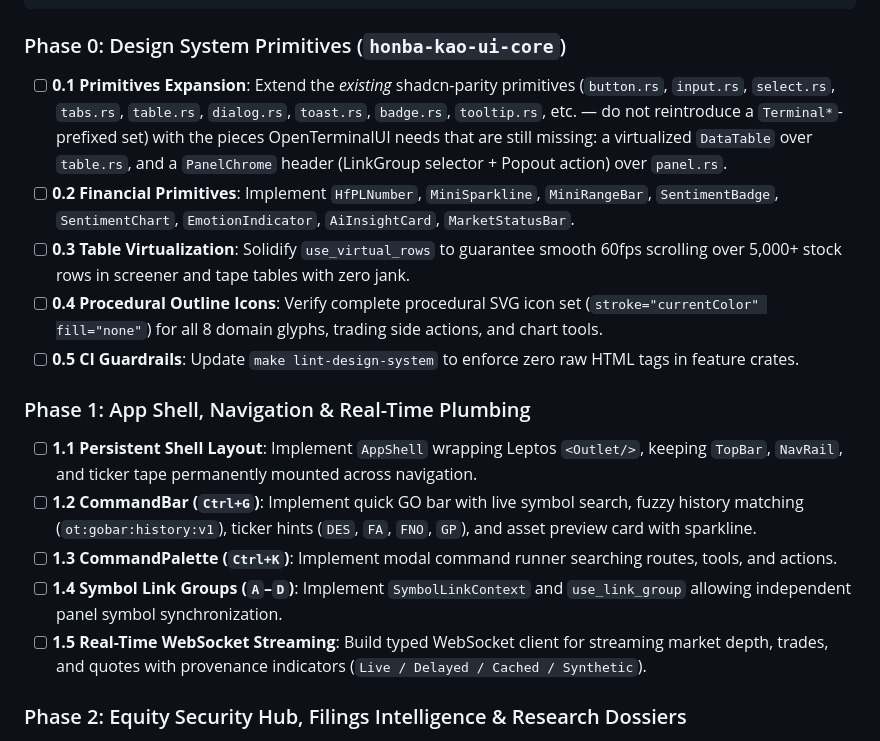
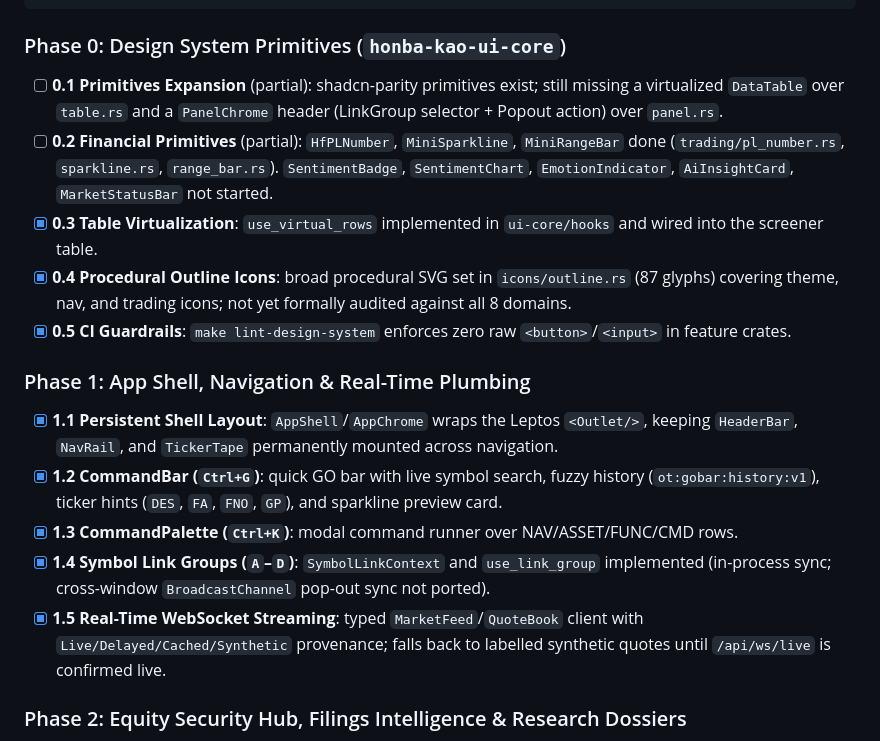
Before and after one commit to honba-labs/honba-kao, a Markdown page: plan.md, the part around the change. Drawn GitHub-style.

Commit message:
docs(kao): mark Phase 0/1 checklist status in plan.md

````diff
--- a/plan.md
+++ b/plan.md
@@ -663,18 +663,18 @@ This revised roadmap replaces previous milestones with a sequenced migration to
 ```
 
 ### Phase 0: Design System Primitives (`honba-kao-ui-core`)
-- [ ] **0.1 Primitives Expansion**: Extend the *existing* shadcn-parity primitives (`button.rs`, `input.rs`, `select.rs`, `tabs.rs`, `table.rs`, `dialog.rs`, `toast.rs`, `badge.rs`, `tooltip.rs`, etc. — do not reintroduce a `Terminal*`-prefixed set) with the pieces OpenTerminalUI needs that are still missing: a virtualized `DataTable` over `table.rs`, and a `PanelChrome` header (LinkGroup selector + Popout action) over `panel.rs`.
-- [ ] **0.2 Financial Primitives**: Implement `HfPLNumber`, `MiniSparkline`, `MiniRangeBar`, `SentimentBadge`, `SentimentChart`, `EmotionIndicator`, `AiInsightCard`, `MarketStatusBar`.
-- [ ] **0.3 Table Virtualization**: Solidify `use_virtual_rows` to guarantee smooth 60fps scrolling over 5,000+ stock rows in screener and tape tables with zero jank.
-- [ ] **0.4 Procedural Outline Icons**: Verify complete procedural SVG icon set (`stroke="currentColor" fill="none"`) for all 8 domain glyphs, trading side actions, and chart tools.
-- [ ] **0.5 CI Guardrails**: Update `make lint-design-system` to enforce zero raw HTML tags in feature crates.
+- [ ] **0.1 Primitives Expansion** (partial): shadcn-parity primitives exist; still missing a virtualized `DataTable` over `table.rs` and a `PanelChrome` header (LinkGroup selector + Popout action) over `panel.rs`.
+- [ ] **0.2 Financial Primitives** (partial): `HfPLNumber`, `MiniSparkline`, `MiniRangeBar` done (`trading/pl_number.rs`, `sparkline.rs`, `range_bar.rs`). `SentimentBadge`, `SentimentChart`, `EmotionIndicator`, `AiInsightCard`, `MarketStatusBar` not started.
+- [x] **0.3 Table Virtualization**: `use_virtual_rows` implemented in `ui-core/hooks` and wired into the screener table.
+- [x] **0.4 Procedural Outline Icons**: broad procedural SVG set in `icons/outline.rs` (87 glyphs) covering theme, nav, and trading icons; not yet formally audited against all 8 domains.
+- [x] **0.5 CI Guardrails**: `make lint-design-system` enforces zero raw `<button>`/`<input>` in feature crates.
 
 ### Phase 1: App Shell, Navigation & Real-Time Plumbing
-- [ ] **1.1 Persistent Shell Layout**: Implement `AppShell` wrapping Leptos `<Outlet/>`, keeping `TopBar`, `NavRail`, and ticker tape permanently mounted across navigation.
-- [ ] **1.2 CommandBar (`Ctrl+G`)**: Implement quick GO bar with live symbol search, fuzzy history matching (`ot:gobar:history:v1`), ticker hints (`DES`, `FA`, `FNO`, `GP`), and asset preview card with sparkline.
-- [ ] **1.3 CommandPalette (`Ctrl+K`)**: Implement modal command runner searching routes, tools, and actions.
-- [ ] **1.4 Symbol Link Groups (`A`–`D`)**: Implement `SymbolLinkContext` and `use_link_group` allowing independent panel symbol synchronization.
-- [ ] **1.5 Real-Time WebSocket Streaming**: Build typed WebSocket client for streaming market depth, trades, and quotes with provenance indicators (`Live / Delayed / Cached / Synthetic`).
+- [x] **1.1 Persistent Shell Layout**: `AppShell`/`AppChrome` wraps the Leptos `<Outlet/>`, keeping `HeaderBar`, `NavRail`, and `TickerTape` permanently mounted across navigation.
+- [x] **1.2 CommandBar (`Ctrl+G`)**: quick GO bar with live symbol search, fuzzy history (`ot:gobar:history:v1`), ticker hints (`DES`, `FA`, `FNO`, `GP`), and sparkline preview card.
+- [x] **1.3 CommandPalette (`Ctrl+K`)**: modal command runner over NAV/ASSET/FUNC/CMD rows.
+- [x] **1.4 Symbol Link Groups (`A`–`D`)**: `SymbolLinkContext` and `use_link_group` implemented (in-process sync; cross-window `BroadcastChannel` pop-out sync not ported).
+- [x] **1.5 Real-Time WebSocket Streaming**: typed `MarketFeed`/`QuoteBook` client with `Live/Delayed/Cached/Synthetic` provenance; falls back to labelled synthetic quotes until `/api/ws/live` is confirmed live.
 
 ### Phase 2: Equity Security Hub, Filings Intelligence & Research Dossiers
 - [ ] **2.1 Security Hub Core**: Implement `/equity/security` with DES snapshot, valuation ratios, 52-week range bars, and 11-tab router.
````
